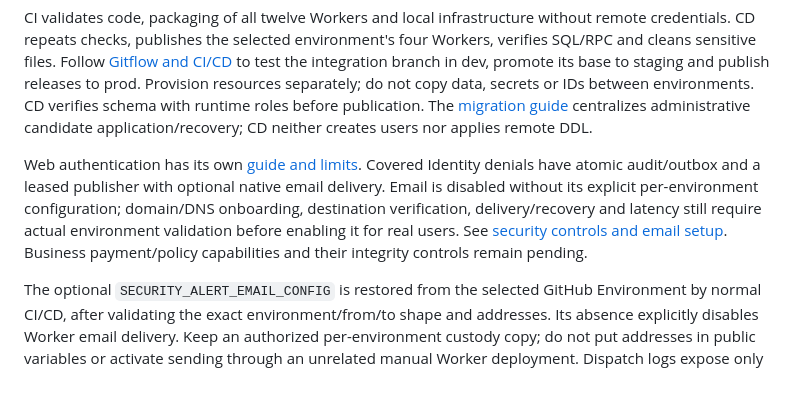
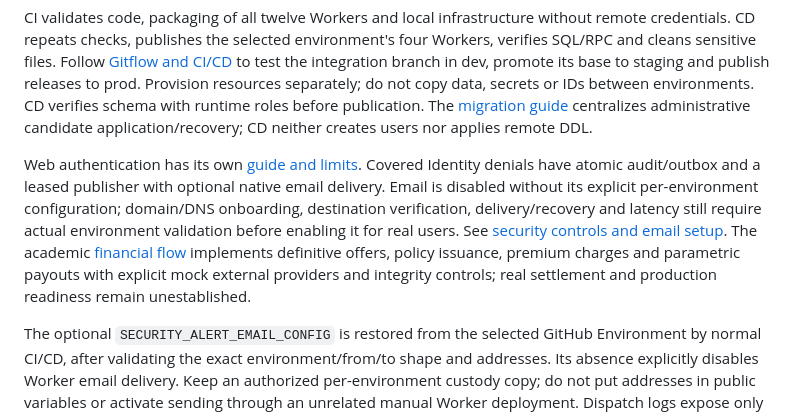
Before and after one commit to AlejandroForeroG/solventa, a Markdown page: docs/infrastructure/README.md, the part around the change. Rendered like a GitHub page; blank space fills up the shorter version.

Commit message:
fix(infra): clarify implemented academic financial flows

```diff
--- a/docs/infrastructure/README.md
+++ b/docs/infrastructure/README.md
@@ -72,7 +72,7 @@ Remote checks validate Hyperdrive configuration, SQL through Workers, RPC, diagn
 
 CI validates code, packaging of all twelve Workers and local infrastructure without remote credentials. CD repeats checks, publishes the selected environment's four Workers, verifies SQL/RPC and cleans sensitive files. Follow [Gitflow and CI/CD](ci-cd.md) to test the integration branch in dev, promote its base to staging and publish releases to prod. Provision resources separately; do not copy data, secrets or IDs between environments. CD verifies schema with runtime roles before publication. The [migration guide](migrations.md) centralizes administrative candidate application/recovery; CD neither creates users nor applies remote DDL.
 
-Web authentication has its own [guide and limits](../modules/identity-consent-ecosystem/authentication.md). Covered Identity denials have atomic audit/outbox and a leased publisher with optional native email delivery. Email is disabled without its explicit per-environment configuration; domain/DNS onboarding, destination verification, delivery/recovery and latency still require actual environment validation before enabling it for real users. See [security controls and email setup](../security.md#alert-publication-and-email-configuration). Business payment/policy capabilities and their integrity controls remain pending.
+Web authentication has its own [guide and limits](../modules/identity-consent-ecosystem/authentication.md). Covered Identity denials have atomic audit/outbox and a leased publisher with optional native email delivery. Email is disabled without its explicit per-environment configuration; domain/DNS onboarding, destination verification, delivery/recovery and latency still require actual environment validation before enabling it for real users. See [security controls and email setup](../security.md#alert-publication-and-email-configuration). The academic [financial flow](../modules/policy-claims-payments/README.md#financial-http-flow) implements definitive offers, policy issuance, premium charges and parametric payouts with explicit mock external providers and integrity controls; real settlement and production readiness remain unestablished.
 
 The optional `SECURITY_ALERT_EMAIL_CONFIG` is restored from the selected GitHub Environment by normal CI/CD, after validating the exact environment/from/to shape and addresses. Its absence explicitly disables Worker email delivery. Keep an authorized per-environment custody copy; do not put addresses in public variables or activate sending through an unrelated manual Worker deployment. Dispatch logs expose only fixed event names and numeric counters; background/cron failures and pending/dead-letter SQL state need operational inspection. Provider acknowledgement is not a mailbox receipt. Follow [CI/CD](ci-cd.md) and the security guide when enabling or disabling this configuration.
 
```
